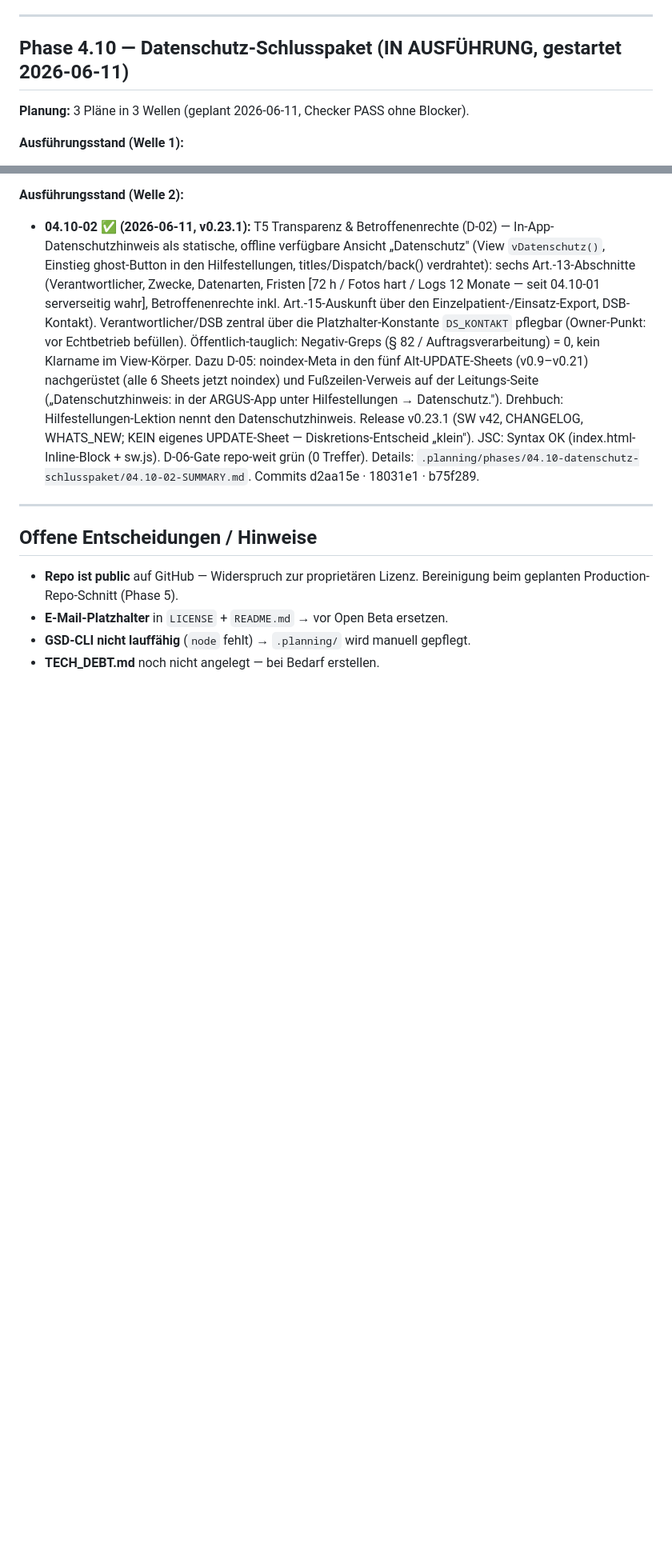
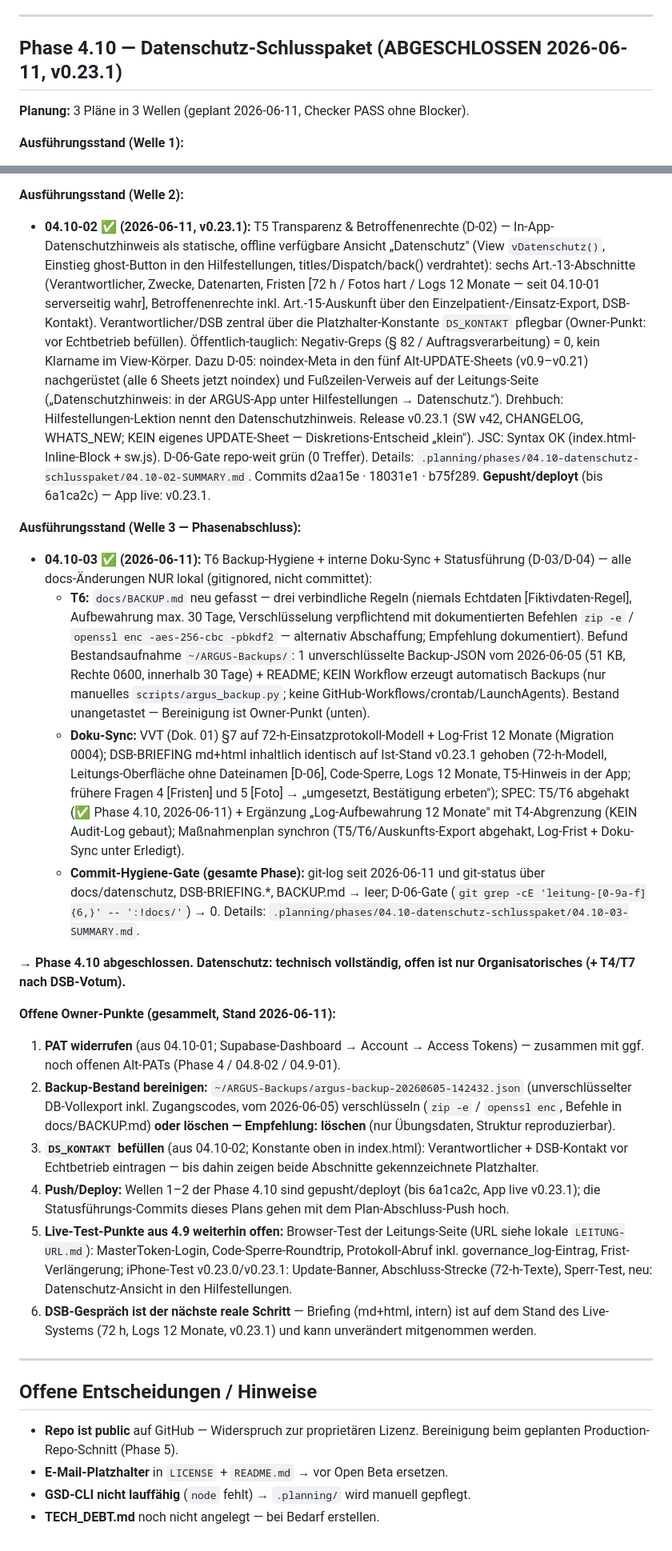
Before and after one commit to KrapfenBediener/argus, a Markdown page: .planning/STATE.md, 2 parts joined by grey strips. Shown at 80% size. GitHub-like rendering; blank space fills up the shorter version.

Commit message:
docs(04.10-03): Phase 4.10 abgeschlossen — T6-Befund, Doku-Sync, Statusführung
- ROADMAP: Phase 4.10 auf ✅ (2026-06-11), dritte Plan-Checkbox abgehakt,
  Kopf auf v0.23.1 (live) + Phase-4.10-Erwähnung
- STATE: Kopf Phase 4.10 abgeschlossen + Aussage "Datenschutz: technisch
  vollständig, offen ist nur Organisatorisches (+ T4/T7 nach DSB-Votum)",
  Phase-Abschluss-Tabelle +4.10, Welle-3-Block (T6-Befund ~/ARGUS-Backups,
  interne Doku-Sync VVT/Briefing/SPEC/Maßnahmenplan — nur lokal) und sechs
  gesammelte Owner-Punkte (PAT-Widerruf, Backup-Bestand, DS_KONTAKT,
  Push-Stand, 4.9-Live-Tests, DSB-Gespräch als nächster Schritt)
- SUMMARY 04.10-03; Hygiene-Gates: git-log/-status über interne Pfade leer,
  D-06-Gate 0 Treffer

Co-Authored-By: Claude Fable 5 <noreply@anthropic.com>

```diff
--- a/.planning/STATE.md
+++ b/.planning/STATE.md
@@ -373,7 +372,7 @@ Code-Sperre (`revoked`), Governance-Rückbau in der Feld-App.
 
 ---
 
-## Phase 4.10 — Datenschutz-Schlusspaket (IN AUSFÜHRUNG, gestartet 2026-06-11)
+## Phase 4.10 — Datenschutz-Schlusspaket (ABGESCHLOSSEN 2026-06-11, v0.23.1)
 
 **Planung:** 3 Pläne in 3 Wellen (geplant 2026-06-11, Checker PASS ohne Blocker).
 
@@ -415,7 +414,63 @@ Code-Sperre (`revoked`), Governance-Rückbau in der Feld-App.
   (index.html-Inline-Block + sw.js). D-06-Gate repo-weit grün (0 Treffer).
   Details:
   `.planning/phases/04.10-datenschutz-schlusspaket/04.10-02-SUMMARY.md`.
-  Commits d2aa15e · 18031e1 · b75f289.
+  Commits d2aa15e · 18031e1 · b75f289. **Gepusht/deployt** (bis 6a1ca2c) —
+  App live: v0.23.1.
+
+**Ausführungsstand (Welle 3 — Phasenabschluss):**
+- **04.10-03 ✅ (2026-06-11):** T6 Backup-Hygiene + interne Doku-Sync +
+  Statusführung (D-03/D-04) — alle docs-Änderungen NUR lokal (gitignored,
+  nicht committet):
+  - **T6:** `docs/BACKUP.md` neu gefasst — drei verbindliche Regeln (niemals
+    Echtdaten [Fiktivdaten-Regel], Aufbewahrung max. 30 Tage, Verschlüsselung
+    verpflichtend mit dokumentierten Befehlen `zip -e` / `openssl enc
+    -aes-256-cbc -pbkdf2` — alternativ Abschaffung; Empfehlung dokumentiert).
+    Befund Bestandsaufnahme `~/ARGUS-Backups/`: 1 unverschlüsselte Backup-JSON
+    vom 2026-06-05 (51 KB, Rechte 0600, innerhalb 30 Tage) + README; KEIN
+    Workflow erzeugt automatisch Backups (nur manuelles
+    `scripts/argus_backup.py`; keine GitHub-Workflows/crontab/LaunchAgents).
+    Bestand unangetastet — Bereinigung ist Owner-Punkt (unten).
+  - **Doku-Sync:** VVT (Dok. 01) §7 auf 72-h-Einsatzprotokoll-Modell +
+    Log-Frist 12 Monate (Migration 0004); DSB-BRIEFING md+html inhaltlich
+    identisch auf Ist-Stand v0.23.1 gehoben (72-h-Modell, Leitungs-Oberfläche
+    ohne Dateinamen [D-06], Code-Sperre, Logs 12 Monate, T5-Hinweis in der
+    App; frühere Fragen 4 [Fristen] und 5 [Foto] → „umgesetzt, Bestätigung
+    erbeten"); SPEC: T5/T6 abgehakt (✅ Phase 4.10, 2026-06-11) + Ergänzung
+    „Log-Aufbewahrung 12 Monate" mit T4-Abgrenzung (KEIN Audit-Log gebaut);
+    Maßnahmenplan synchron (T5/T6/Auskunfts-Export abgehakt, Log-Frist +
+    Doku-Sync unter Erledigt).
+  - **Commit-Hygiene-Gate (gesamte Phase):** git-log seit 2026-06-11 und
+    git-status über docs/datenschutz, DSB-BRIEFING.*, BACKUP.md → leer;
+    D-06-Gate (`git grep -cE 'leitung-[0-9a-f]{6,}' -- ':!docs/'`) → 0.
+  Details:
+  `.planning/phases/04.10-datenschutz-schlusspaket/04.10-03-SUMMARY.md`.
+
+**→ Phase 4.10 abgeschlossen. Datenschutz: technisch vollständig, offen ist
+nur Organisatorisches (+ T4/T7 nach DSB-Votum).**
+
+**Offene Owner-Punkte (gesammelt, Stand 2026-06-11):**
+1. **PAT widerrufen** (aus 04.10-01; Supabase-Dashboard → Account → Access
+   Tokens) — zusammen mit ggf. noch offenen Alt-PATs (Phase 4 / 04.8-02 /
+   04.9-01).
+2. **Backup-Bestand bereinigen:** `~/ARGUS-Backups/argus-backup-20260605-142432.json`
+   (unverschlüsselter DB-Vollexport inkl. Zugangscodes, vom 2026-06-05)
+   verschlüsseln (`zip -e` / `openssl enc`, Befehle in docs/BACKUP.md) **oder
+   löschen — Empfehlung: löschen** (nur Übungsdaten, Struktur reproduzierbar).
+3. **`DS_KONTAKT` befüllen** (aus 04.10-02; Konstante oben in index.html):
+   Verantwortlicher + DSB-Kontakt vor Echtbetrieb eintragen — bis dahin
+   zeigen beide Abschnitte gekennzeichnete Platzhalter.
+4. **Push/Deploy:** Wellen 1–2 der Phase 4.10 sind gepusht/deployt (bis
+   6a1ca2c, App live v0.23.1); die Statusführungs-Commits dieses Plans gehen
+   mit dem Plan-Abschluss-Push hoch.
+5. **Live-Test-Punkte aus 4.9 weiterhin offen:** Browser-Test der
+   Leitungs-Seite (URL siehe lokale `LEITUNG-URL.md`): MasterToken-Login,
+   Code-Sperre-Roundtrip, Protokoll-Abruf inkl. governance_log-Eintrag,
+   Frist-Verlängerung; iPhone-Test v0.23.0/v0.23.1: Update-Banner,
+   Abschluss-Strecke (72-h-Texte), Sperr-Test, neu: Datenschutz-Ansicht in
+   den Hilfestellungen.
+6. **DSB-Gespräch ist der nächste reale Schritt** — Briefing (md+html, intern)
+   ist auf dem Stand des Live-Systems (72 h, Logs 12 Monate, v0.23.1) und
+   kann unverändert mitgenommen werden.
 
 ---
 
```
Also changed, not shown: other parts of .planning/STATE.md (+6 -7 lines), .planning/ROADMAP.md (+8 -6 lines), 1 other file.
